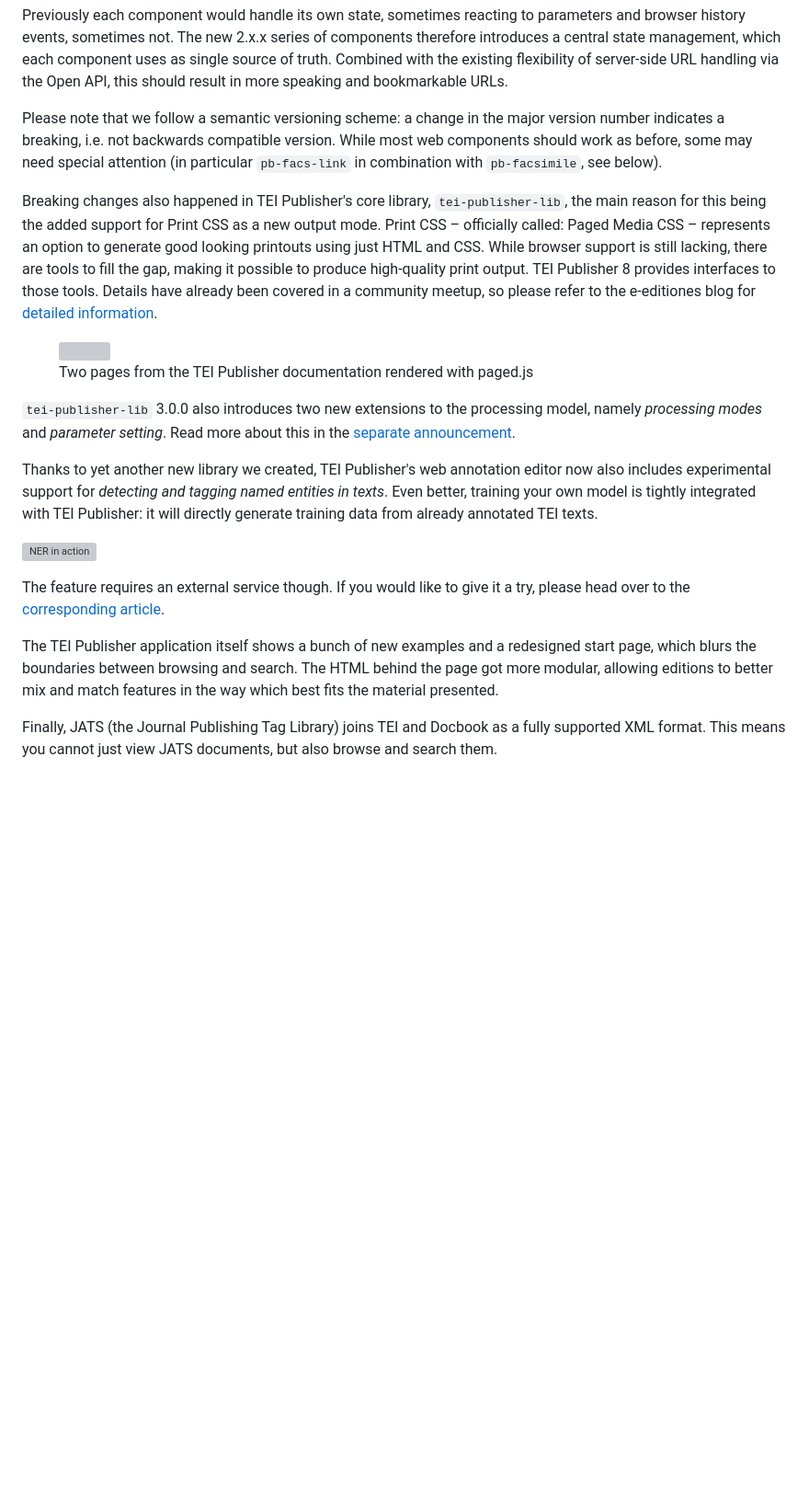
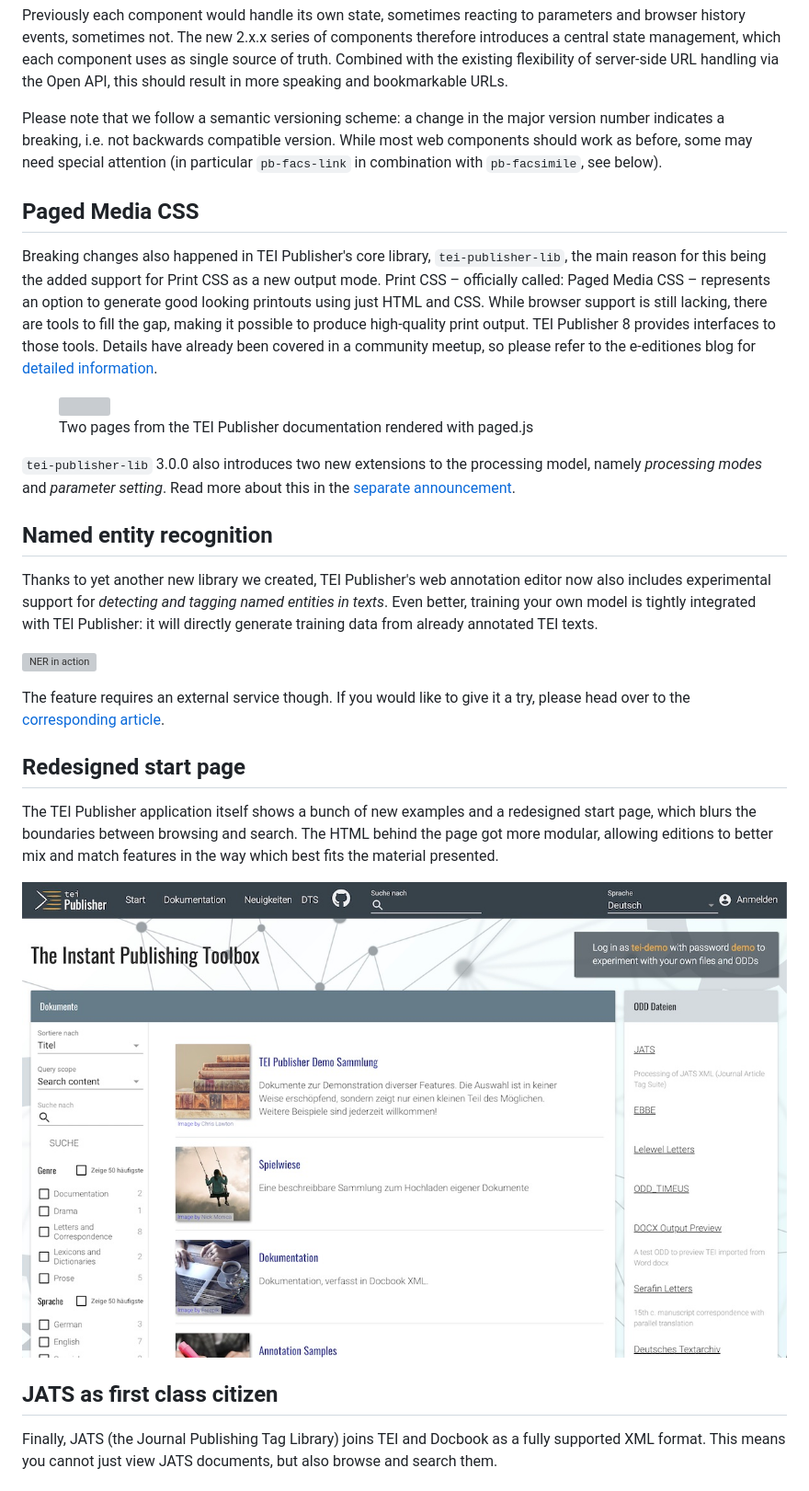
Before and after one commit to eeditiones/e-editiones-website, a Markdown page: posts/tei-publisher-8.md, the part around one of its changes. Shown at 92% size. Rendered like a GitHub page; pictures changed too: img/publisher8-start.jpg (added); blank space fills up the shorter version; grey boxes are pictures that could not be loaded.

Commit message:
Publisher 8 announcement: added some headings

```diff
--- a/posts/tei-publisher-8.md
+++ b/posts/tei-publisher-8.md
@@ -26,6 +28,8 @@ Previously each component would handle its own state, sometimes reacting to para
 
 Please note that we follow a semantic versioning scheme: a change in the major version number indicates a breaking, i.e. not backwards compatible version. While most web components should work as before, some may need special attention (in particular `pb-facs-link` in combination with `pb-facsimile`, see below).
 
+## Paged Media CSS
+
 Breaking changes also happened in TEI Publisher's core library, `tei-publisher-lib`, the main reason for this being the added support for Print CSS as a new output mode. Print CSS – officially called: Paged Media CSS – represents an option to generate good looking printouts using just HTML and CSS. While browser support is still lacking, there are tools to fill the gap, making it possible to produce high-quality print output. TEI Publisher 8 provides interfaces to those tools. Details have already been covered in a community meetup, so please refer to the e-editiones blog for [detailed information](https://www.e-editiones.org/posts/print-css/).
 
 <figure>
@@ -35,13 +39,21 @@ Breaking changes also happened in TEI Publisher's core library, `tei-publisher-l
 
 `tei-publisher-lib` 3.0.0 also introduces two new extensions to the processing model, namely _processing modes_ and _parameter setting_. Read more about this in the [separate announcement](https://www.e-editiones.org/posts/tei-publisher-lib-3/).
 
+## Named entity recognition
+
 Thanks to yet another new library we created, TEI Publisher's web annotation editor now also includes experimental support for _detecting and tagging named entities in texts_. Even better, training your own model is tightly integrated with TEI Publisher: it will directly generate training data from already annotated TEI texts.
 
 ![NER in action](/img/wikipedia.gif)
 
 The feature requires an external service though. If you would like to give it a try, please head over to the [corresponding article](https://www.e-editiones.org/posts/names-sell-named-entity-recognition-in-tei-publisher/).
 
+## Redesigned start page
+
 The TEI Publisher application itself shows a bunch of new examples and a redesigned start page, which blurs the boundaries between browsing and search. The HTML behind the page got more modular, allowing editions to better mix and match features in the way which best fits the material presented.
+
+![New start page with integrated search](/img/publisher8-start.jpg)
+
+## JATS as first class citizen
 
 Finally, JATS (the Journal Publishing Tag Library) joins TEI and Docbook as a fully supported XML format. This means you cannot just view JATS documents, but also browse and search them.
 
```
Also changed, not shown: other parts of posts/tei-publisher-8.md (+3 -1 lines).
